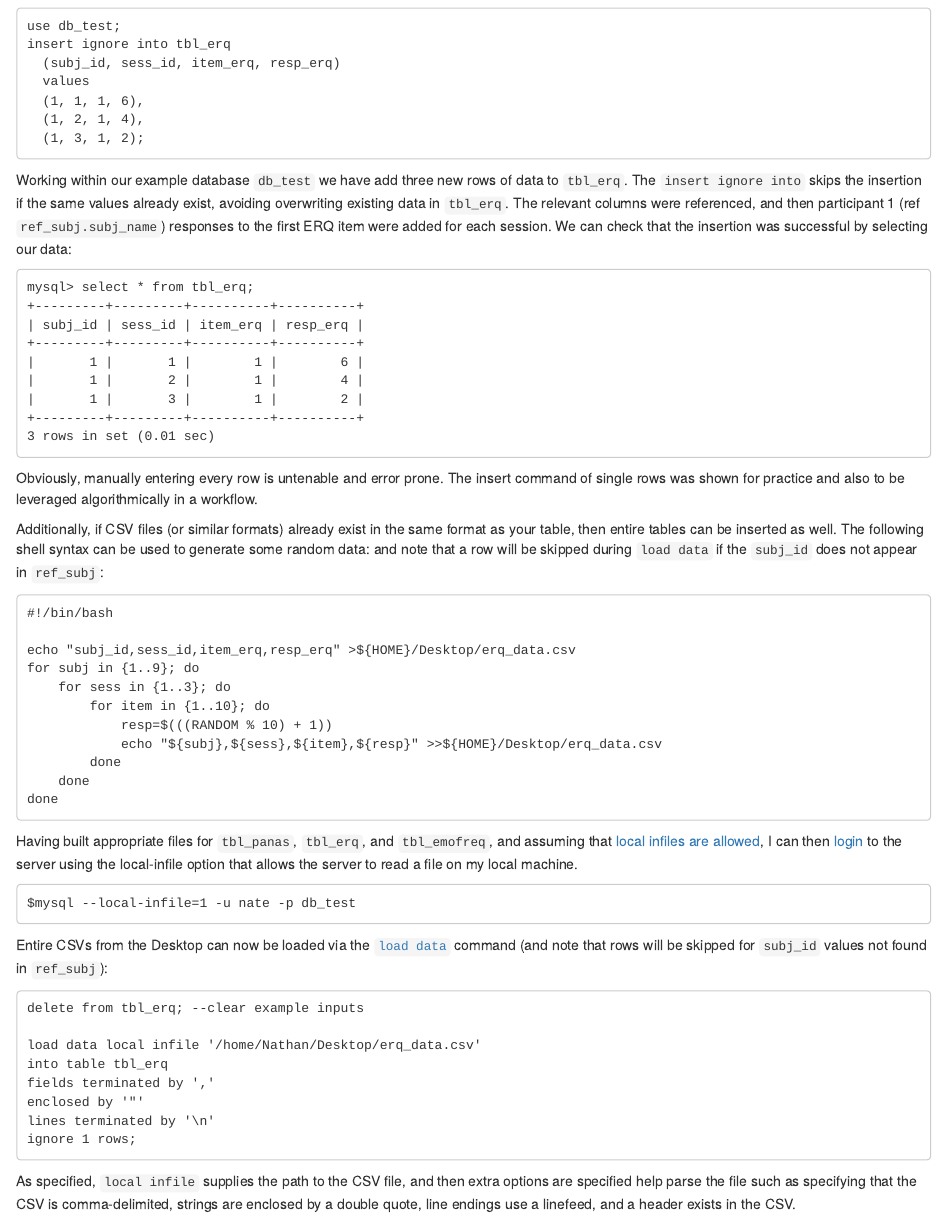
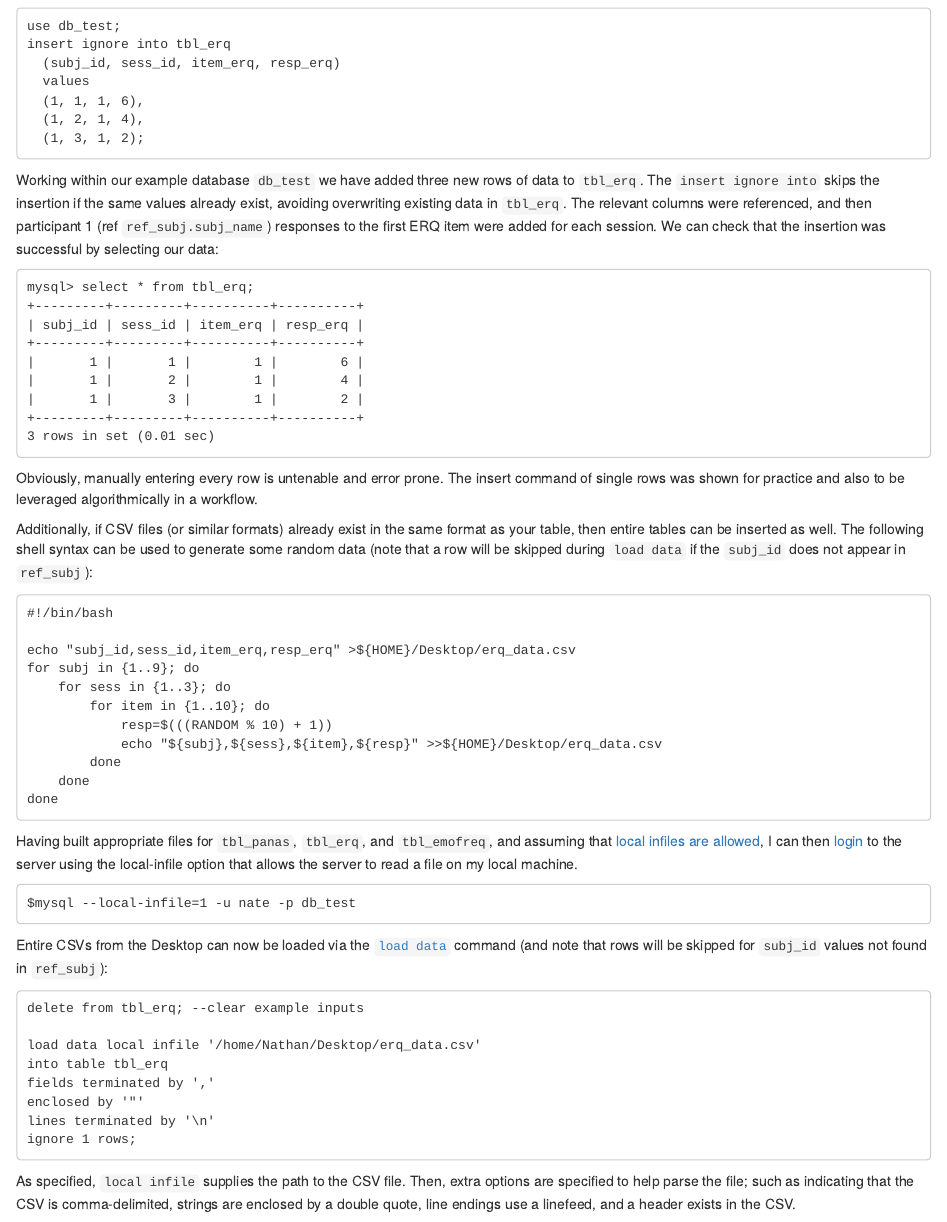
Before and after one commit to labarlab/labarlab.github.io, an R Markdown document (07-databases.Rmd): the page in a window 1100 px wide, from 6910 px down. Rendered offline with R 4.5, knitr and Pandoc, with nearby package versions; drawn as R Markdown's standard HTML page in place of the format the file asks for; long lines of code are wrapped.

Commit message:
[MNT] more minor edits

````diff
--- a/07-databases.Rmd
+++ b/07-databases.Rmd
@@ -350,7 +350,7 @@ insert ignore into tbl_erq
   (1, 3, 1, 2);
 ```
 
-Working within our example database `db_test` we have add three new rows of data to `tbl_erq`. The `insert ignore into` skips the insertion if the same values already exist, avoiding overwriting existing data in `tbl_erq`. The relevant columns were referenced, and then participant 1 (ref `ref_subj.subj_name`) responses to the first ERQ item were added for each session. We can check that the insertion was successful by selecting our data:
+Working within our example database `db_test` we have added three new rows of data to `tbl_erq`. The `insert ignore into` skips the insertion if the same values already exist, avoiding overwriting existing data in `tbl_erq`. The relevant columns were referenced, and then participant 1 (ref `ref_subj.subj_name`) responses to the first ERQ item were added for each session. We can check that the insertion was successful by selecting our data:
 
 ```
 mysql> select * from tbl_erq;
@@ -366,7 +366,7 @@ mysql> select * from tbl_erq;
 
 Obviously, manually entering every row is untenable and error prone. The insert command of single rows was shown for practice and also to be leveraged algorithmically in a workflow.
 
-Additionally, if CSV files (or similar formats) already exist in the same format as your table, then entire tables can be inserted as well. The following shell syntax can be used to generate some random data: and note that a row will be skipped during `load data` if the `subj_id` does not appear in `ref_subj`:
+Additionally, if CSV files (or similar formats) already exist in the same format as your table, then entire tables can be inserted as well. The following shell syntax can be used to generate some random data (note that a row will be skipped during `load data` if the `subj_id` does not appear in `ref_subj`):
 
 ```
 #!/bin/bash
@@ -401,7 +401,7 @@ lines terminated by '\n'
 ignore 1 rows;
 ```
 
-As specified, `local infile` supplies the path to the CSV file, and then extra options are specified help parse the file such as specifying that the CSV is comma-delimited, strings are enclosed by a double quote, line endings use a linefeed, and a header exists in the CSV.
+As specified, `local infile` supplies the path to the CSV file. Then, extra options are specified to help parse the file; such as indicating that the CSV is comma-delimited, strings are enclosed by a double quote, line endings use a linefeed, and a header exists in the CSV.
 
 This method is faster then repeated insertions and is the preferred method if manually porting data. We can again verify that the table was updated, but limit the return to 10 rows:
 
````
Also changed, not shown: docs/search_index.json, 1 other file.
